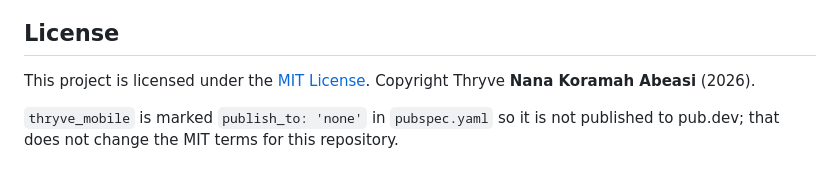
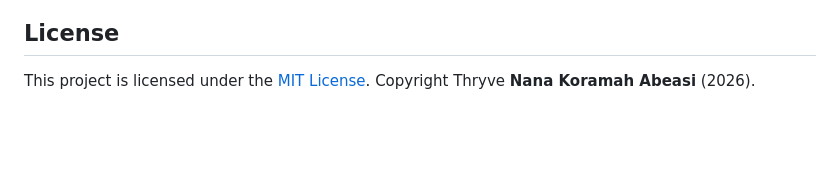
Before and after one commit to Nana-Koramah/Thryve, a Markdown page: README.md, the part around the change. GitHub-like rendering; blank space fills up the shorter version.

```diff
--- a/README.md
+++ b/README.md
@@ -177,5 +177,3 @@ Detailed backend steps: **`BACKEND_CHECKLIST.md`**.
 ## License
 
 This project is licensed under the [MIT License](LICENSE). Copyright Thryve **Nana Koramah Abeasi** (2026).
-
-`thryve_mobile` is marked `publish_to: 'none'` in `pubspec.yaml` so it is not published to pub.dev; that does not change the MIT terms for this repository.
```
